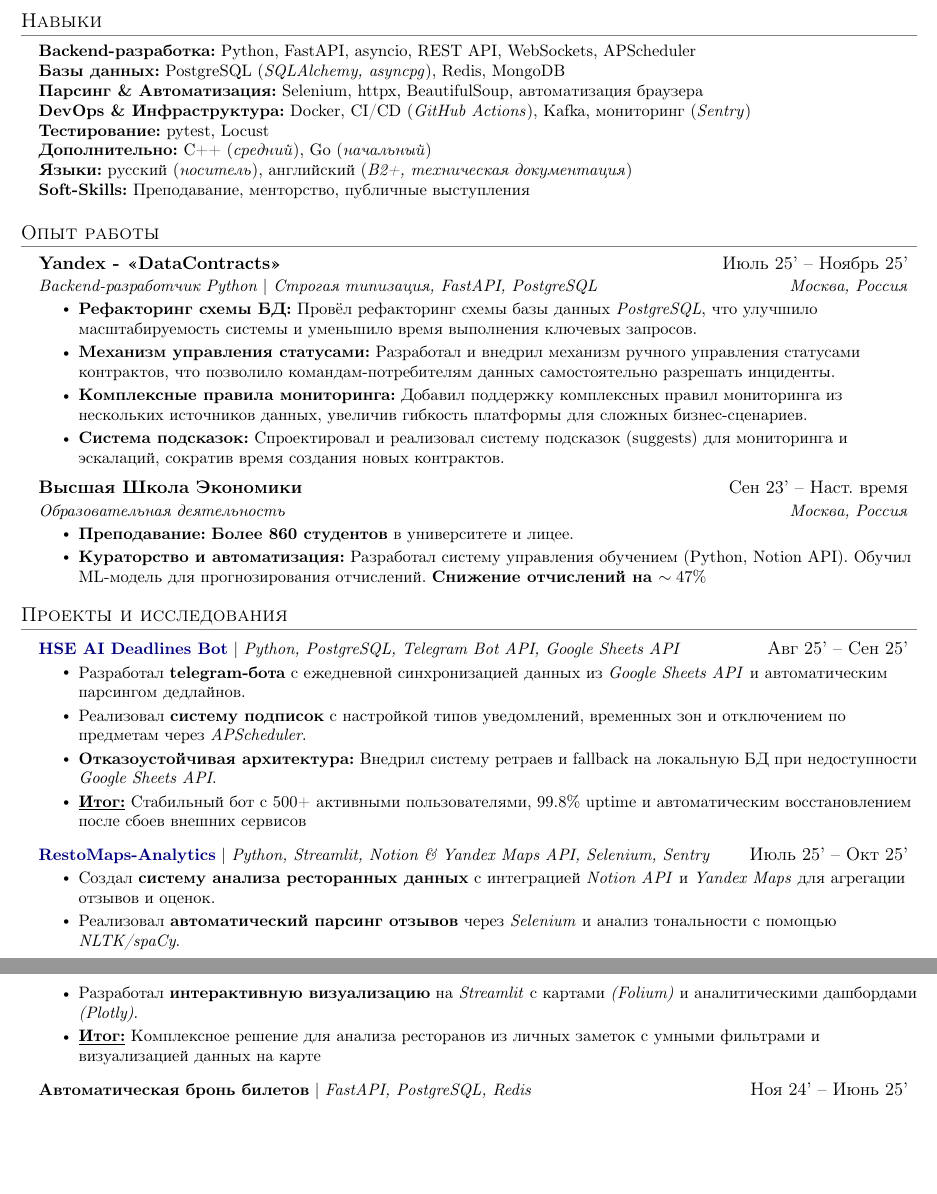
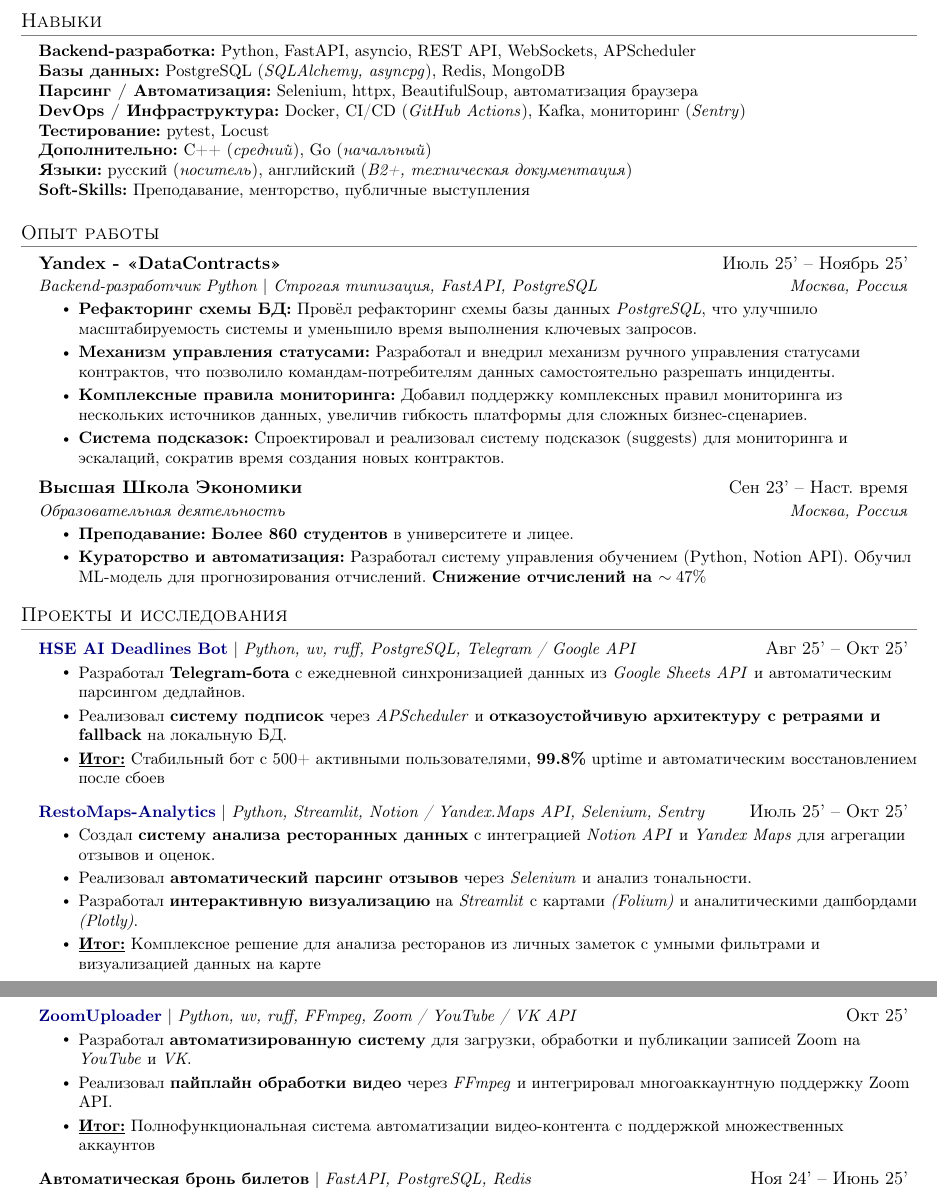
Before and after one commit to GordeyZuev/resume, a LaTeX document (main.tex): two parts of pages 1 and 2 of 2, joined at a grey line, cut so that both start at the same text, the shorter picture padded with empty space. Compiled offline with pdfLaTeX.

Commit message:
new project & fixes

```diff
--- a/main.tex
+++ b/main.tex
@@ -122,10 +122,10 @@
           Redis,
           MongoDB
 
-    \item \textbf{Парсинг \& Автоматизация:}
+    \item \textbf{Парсинг / Автоматизация:}
           Selenium, httpx, BeautifulSoup, автоматизация браузера
 
-    \item \textbf{DevOps \& Инфраструктура:}
+    \item \textbf{DevOps / Инфраструктура:}
           Docker, CI/CD (\textit{GitHub Actions}), Kafka, мониторинг (\textit{Sentry})
 
     \item \textbf{Тестирование:}
@@ -183,25 +183,33 @@
 
 %-----------PROJECT 1-----------
     \resumeProjectHeading
-    {\href{https://github.com/GordeyZuev/hse_bot_ai_masters}{\textcolor{blue!50!black}{\textbf{HSE AI Deadlines Bot}}} $|$ \emph{Python, PostgreSQL, Telegram Bot API, Google Sheets API}}{Авг 25' -- Сен 25'}
+    {\href{https://github.com/GordeyZuev/hse_bot_ai_masters}{\textcolor{blue!50!black}{\textbf{HSE AI Deadlines Bot}}} $|$ \emph{Python, uv, ruff, PostgreSQL, Telegram / Google API}}{Авг 25' -- Окт 25'}
     \resumeItemListStart
-        \resumeItem{Разработал \textbf{telegram-бота} с ежедневной синхронизацией данных из \textit{Google Sheets API} и автоматическим парсингом дедлайнов.}
-        \resumeItem{Реализовал \textbf{систему подписок} с настройкой типов уведомлений, временных зон и отключением по предметам через \textit{APScheduler}.}
-        \resumeItem{\textbf{Отказоустойчивая архитектура:} Внедрил систему ретраев и fallback на локальную БД при недоступности \textit{Google Sheets API}.}
-        \resumeItem{\underline{\textbf{Итог:}} Стабильный бот с 500+ активными пользователями, 99.8\% uptime и автоматическим восстановлением после сбоев внешних сервисов}
+        \resumeItem{Разработал \textbf{Telegram-бота} с ежедневной синхронизацией данных из \textit{Google Sheets API} и автоматическим парсингом дедлайнов.}
+        \resumeItem{Реализовал \textbf{систему подписок} через \textit{APScheduler} и \textbf{отказоустойчивую архитектуру с ретраями и fallback} на локальную БД.}
+        \resumeItem{\underline{\textbf{Итог:}} Стабильный бот с 500+ активными пользователями, \textbf{99.8\%} uptime и автоматическим восстановлением после сбоев}
     \resumeItemListEnd
 
 %-----------PROJECT 2-----------
     \resumeProjectHeading
-    {\href{https://github.com/GordeyZuev/RestoMaps-Analytics}{\textcolor{blue!50!black}{\textbf{RestoMaps-Analytics}}} $|$ \emph{Python, Streamlit, Notion \& Yandex Maps API, Selenium, Sentry}}{Июль 25' -- Окт 25'}
+    {\href{https://github.com/GordeyZuev/RestoMaps-Analytics}{\textcolor{blue!50!black}{\textbf{RestoMaps-Analytics}}} $|$ \emph{Python, Streamlit, Notion / Yandex.Maps API, Selenium, Sentry}}{Июль 25' -- Окт 25'}
     \resumeItemListStart
         \resumeItem{Создал \textbf{систему анализа ресторанных данных} с интеграцией \textit{Notion API} и \textit{Yandex Maps} для агрегации отзывов и оценок.}
-        \resumeItem{Реализовал \textbf{автоматический парсинг отзывов} через \textit{Selenium} и анализ тональности с помощью \textit{NLTK/spaCy}.}
+        \resumeItem{Реализовал \textbf{автоматический парсинг отзывов} через \textit{Selenium} и анализ тональности.}
         \resumeItem{Разработал \textbf{интерактивную визуализацию} на \textit{Streamlit} с картами \textit{(Folium)} и аналитическими дашбордами \textit{(Plotly)}.}
         \resumeItem{\underline{\textbf{Итог:}} Комплексное решение для анализа ресторанов из личных заметок с умными фильтрами и визуализацией данных на карте}
     \resumeItemListEnd
 
 %-----------PROJECT 3-----------
+    \resumeProjectHeading
+    {\href{https://github.com/GordeyZuev/ZoomUploader}{\textcolor{blue!50!black}{\textbf{ZoomUploader}}} $|$ \emph{Python, uv, ruff, FFmpeg, Zoom / YouTube / VK API}}{Окт 25'}
+    \resumeItemListStart
+        \resumeItem{Разработал \textbf{автоматизированную систему} для загрузки, обработки и публикации записей Zoom на \textit{YouTube} и \textit{VK}.}
+        \resumeItem{Реализовал \textbf{пайплайн обработки видео} через \textit{FFmpeg} и интегрировал многоаккаунтную поддержку Zoom API.}
+        \resumeItem{\underline{\textbf{Итог:}} Полнофункциональная система автоматизации видео-контента с поддержкой множественных аккаунтов}
+    \resumeItemListEnd
+
+%-----------PROJECT 4-----------
     \resumeProjectHeading
     {\textbf{Автоматическая бронь билетов} $|$ \emph{FastAPI, PostgreSQL, Redis}}{Ноя 24' -- Июнь 25'}
     \resumeItemListStart
```
Also changed, not shown: cv/resume.pdf (added), main.tex (10 more changed lines), 1 other file.
